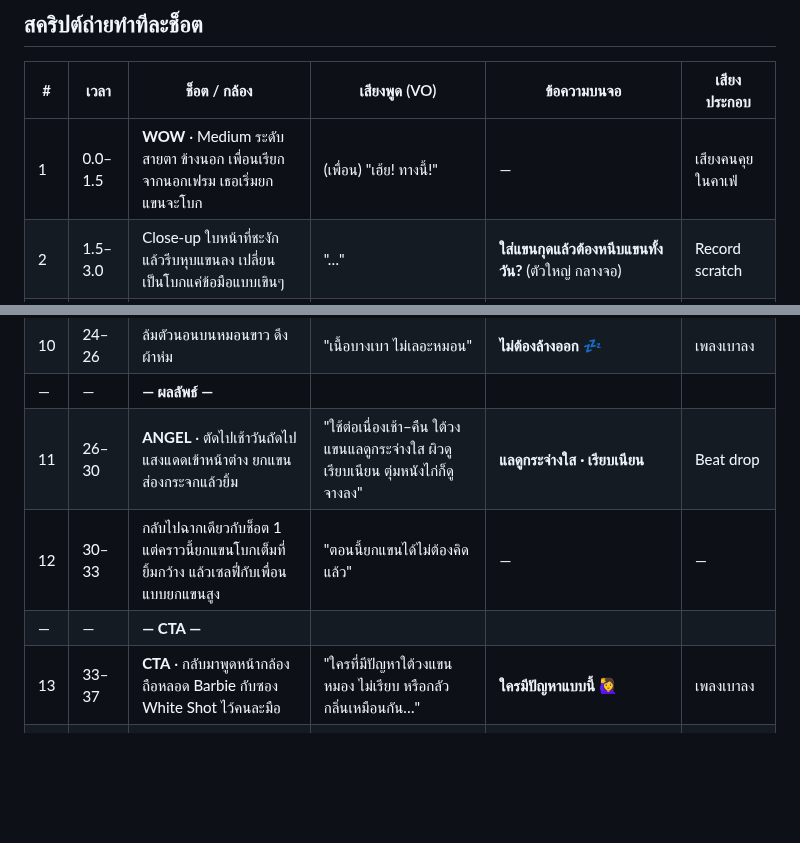
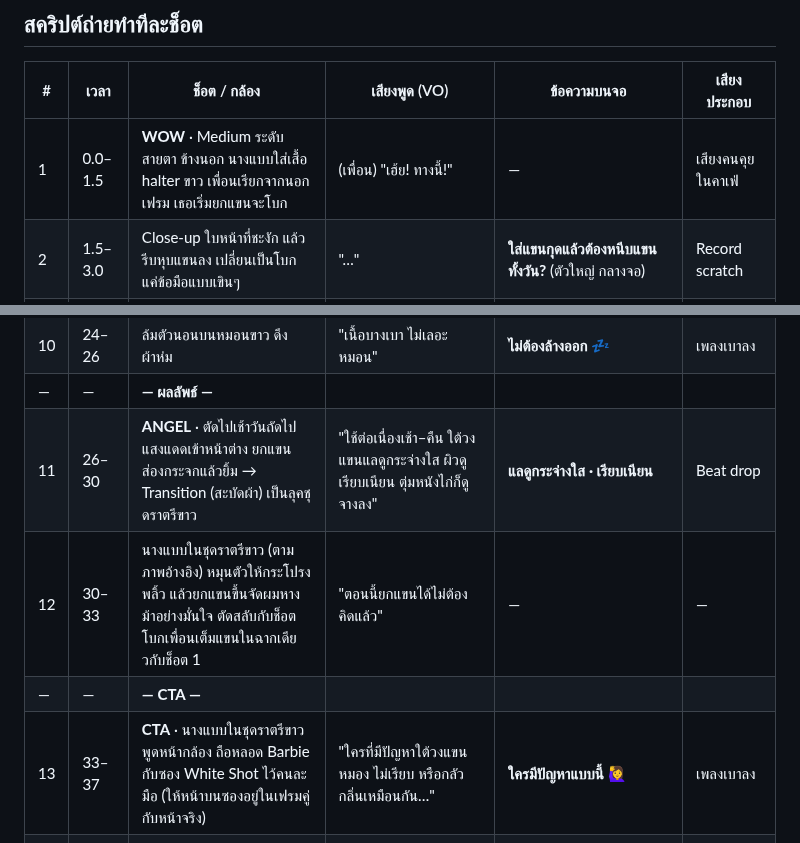
Before and after one commit to uzicosmeticmkt-create/Content-UZI, a Markdown page: scripts/D1-barbie-yok-khaen-production.md, 2 parts joined by grey strips. Rendered like a GitHub page; blank space fills up the shorter version.

```diff
--- a/scripts/D1-barbie-yok-khaen-production.md
+++ b/scripts/D1-barbie-yok-khaen-production.md
@@ -44,7 +77,7 @@
 
 | # | เวลา | ช็อต / กล้อง | เสียงพูด (VO) | ข้อความบนจอ | เสียงประกอบ |
 |---|---|---|---|---|---|
-| 1 | 0.0–1.5 | **WOW** · Medium ระดับสายตา ข้างนอก เพื่อนเรียกจากนอกเฟรม เธอเริ่มยกแขนจะโบก | (เพื่อน) "เฮ้ย! ทางนี้!" | — | เสียงคนคุยในคาเฟ่ |
+| 1 | 0.0–1.5 | **WOW** · Medium ระดับสายตา ข้างนอก นางแบบใส่เสื้อ halter ขาว เพื่อนเรียกจากนอกเฟรม เธอเริ่มยกแขนจะโบก | (เพื่อน) "เฮ้ย! ทางนี้!" | — | เสียงคนคุยในคาเฟ่ |
 | 2 | 1.5–3.0 | Close-up ใบหน้าที่ชะงัก แล้วรีบหุบแขนลง เปลี่ยนเป็นโบกแค่ข้อมือแบบเขินๆ | "…" | **ใส่แขนกุดแล้วต้องหนีบแขนทั้งวัน?** (ตัวใหญ่ กลางจอ) | Record scratch |
 | 3 | 3–7 | Jump cut ไปที่โต๊ะเครื่องแป้ง เธอพูดหน้ากล้อง | "ใครเป็นแบบนี้บ้าง… ใต้วงแขนหมอง ไม่เรียบ แถมเหงื่อออกทีไรกลัวกลิ่นตลอด" | **หมอง · ไม่เรียบ · กลัวกลิ่น** (เด้งขึ้นทีละคำ) | เพลง lo-fi เริ่ม |
 | 4 | 7–9 | Split screen ☀️ ซ้าย หลอด Barbie / 🌙 ขวา ซอง White Shot | "เคล็ดลับคือต้องดูแลให้ครบ ทั้งกลางวันและกลางคืน" | **☀️ กลางวันดูแล · 🌙 กลางคืนฟื้นบำรุง** | Whoosh |
@@ -57,10 +90,10 @@
 | 9 | 20–24 | Macro บีบครีมชมพูพาสเทลจากซองลงนิ้ว (ไฟโคมส่องข้างให้เห็นเงาฉ่ำ) → ทาบางๆ ใต้วงแขน | "สูตรเข้มข้น Niacinamide 8% NAG 4% กับ Rose's Stem Cell ทาทิ้งไว้ข้ามคืน ไม่ต้องล้างออก" | **Niacinamide 8% · NAG 4% · Rose's Stem Cell** | — |
 | 10 | 24–26 | ล้มตัวนอนบนหมอนขาว ดึงผ้าห่ม | "เนื้อบางเบา ไม่เลอะหมอน" | **ไม่ต้องล้างออก 💤** | เพลงเบาลง |
 | — | — | **— ผลลัพธ์ —** | | | |
-| 11 | 26–30 | **ANGEL** · ตัดไปเช้าวันถัดไป แสงแดดเข้าหน้าต่าง ยกแขนส่องกระจกแล้วยิ้ม | "ใช้ต่อเนื่องเช้า–คืน ใต้วงแขนแลดูกระจ่างใส ผิวดูเรียบเนียน ตุ่มหนังไก่ก็ดูจางลง" | **แลดูกระจ่างใส · เรียบเนียน** | Beat drop |
-| 12 | 30–33 | กลับไปฉากเดียวกับช็อต 1 แต่คราวนี้ยกแขนโบกเต็มที่ ยิ้มกว้าง แล้วเซลฟี่กับเพื่อนแบบยกแขนสูง | "ตอนนี้ยกแขนได้ไม่ต้องคิดแล้ว" | — | — |
+| 11 | 26–30 | **ANGEL** · ตัดไปเช้าวันถัดไป แสงแดดเข้าหน้าต่าง ยกแขนส่องกระจกแล้วยิ้ม → Transition (สะบัดผ้า) เป็นลุคชุดราตรีขาว | "ใช้ต่อเนื่องเช้า–คืน ใต้วงแขนแลดูกระจ่างใส ผิวดูเรียบเนียน ตุ่มหนังไก่ก็ดูจางลง" | **แลดูกระจ่างใส · เรียบเนียน** | Beat drop |
+| 12 | 30–33 | นางแบบในชุดราตรีขาว (ตามภาพอ้างอิง) หมุนตัวให้กระโปรงพลิ้ว แล้วยกแขนขึ้นจัดผมหางม้าอย่างมั่นใจ ตัดสลับกับช็อตโบกเพื่อนเต็มแขนในฉากเดียวกับช็อต 1 | "ตอนนี้ยกแขนได้ไม่ต้องคิดแล้ว" | — | — |
 | — | — | **— CTA —** | | | |
-| 13 | 33–37 | **CTA** · กลับมาพูดหน้ากล้อง ถือหลอด Barbie กับซอง White Shot ไว้คนละมือ | "ใครที่มีปัญหาใต้วงแขนหมอง ไม่เรียบ หรือกลัวกลิ่นเหมือนกัน…" | **ใครมีปัญหาแบบนี้ 🙋‍♀️** | เพลงเบาลง |
+| 13 | 33–37 | **CTA** · นางแบบในชุดราตรีขาวพูดหน้ากล้อง ถือหลอด Barbie กับซอง White Shot ไว้คนละมือ (ให้หน้าบนซองอยู่ในเฟรมคู่กับหน้าจริง) | "ใครที่มีปัญหาใต้วงแขนหมอง ไม่เรียบ หรือกลัวกลิ่นเหมือนกัน…" | **ใครมีปัญหาแบบนี้ 🙋‍♀️** | เพลงเบาลง |
 | 14 | 37–42 | ชี้ลงไปที่ช่องคอมเมนต์ แล้วตัดภาพเป็นมือถือที่กำลังพิมพ์คำว่า "มาสก์รักแร้" (screen record หรือกราฟิกจำลองช่องคอมเมนต์) | "เม้นคำว่า 'มาสก์รักแร้' ไว้ได้เลย เดี๋ยวแอดมินทักไปส่งรายละเอียดเซ็ตเช้า–คืนให้นะคะ" | **💬 เม้น "มาสก์รักแร้"** (ตัวใหญ่) / **แอดมินทักไปส่งรายละเอียดให้** / ตัวเล็ก: *ผลลัพธ์ขึ้นอยู่กับแต่ละบุคคล · ควรทดสอบก่อนใช้* | เสียงแจ้งเตือนแชท ding |
 
 ---
```
Also changed, not shown: other parts of scripts/D1-barbie-yok-khaen-production.md (+35 -2 lines), assets/model-ref-1.jpg (added), assets/model-ref-2.jpg (added).
